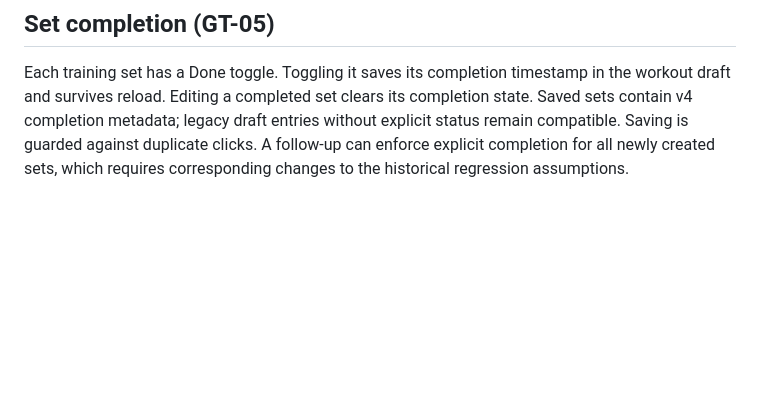
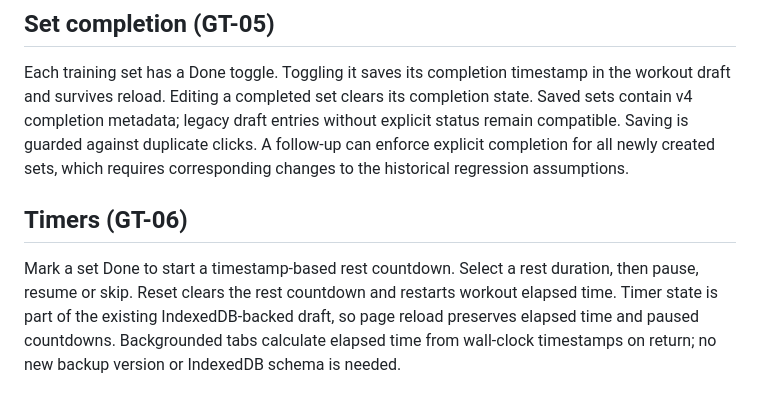
Before and after one commit to mshelio/gym-tracker, a Markdown page: README.md, the part around the change. Drawn GitHub-style; blank space fills up the shorter version.

Commit message:
feat(GT-06): timer styles tests and documentation

```diff
--- a/README.md
+++ b/README.md
@@ -75,3 +75,7 @@ Backups now export as `version: 4` while retaining `app: "ppl-tracker"`. Imports
 ## Set completion (GT-05)
 
 Each training set has a Done toggle. Toggling it saves its completion timestamp in the workout draft and survives reload. Editing a completed set clears its completion state. Saved sets contain v4 completion metadata; legacy draft entries without explicit status remain compatible. Saving is guarded against duplicate clicks. A follow-up can enforce explicit completion for all newly created sets, which requires corresponding changes to the historical regression assumptions.
+
+## Timers (GT-06)
+
+Mark a set Done to start a timestamp-based rest countdown. Select a rest duration, then pause, resume or skip. Reset clears the rest countdown and restarts workout elapsed time. Timer state is part of the existing IndexedDB-backed draft, so page reload preserves elapsed time and paused countdowns. Backgrounded tabs calculate elapsed time from wall-clock timestamps on return; no new backup version or IndexedDB schema is needed.
```
